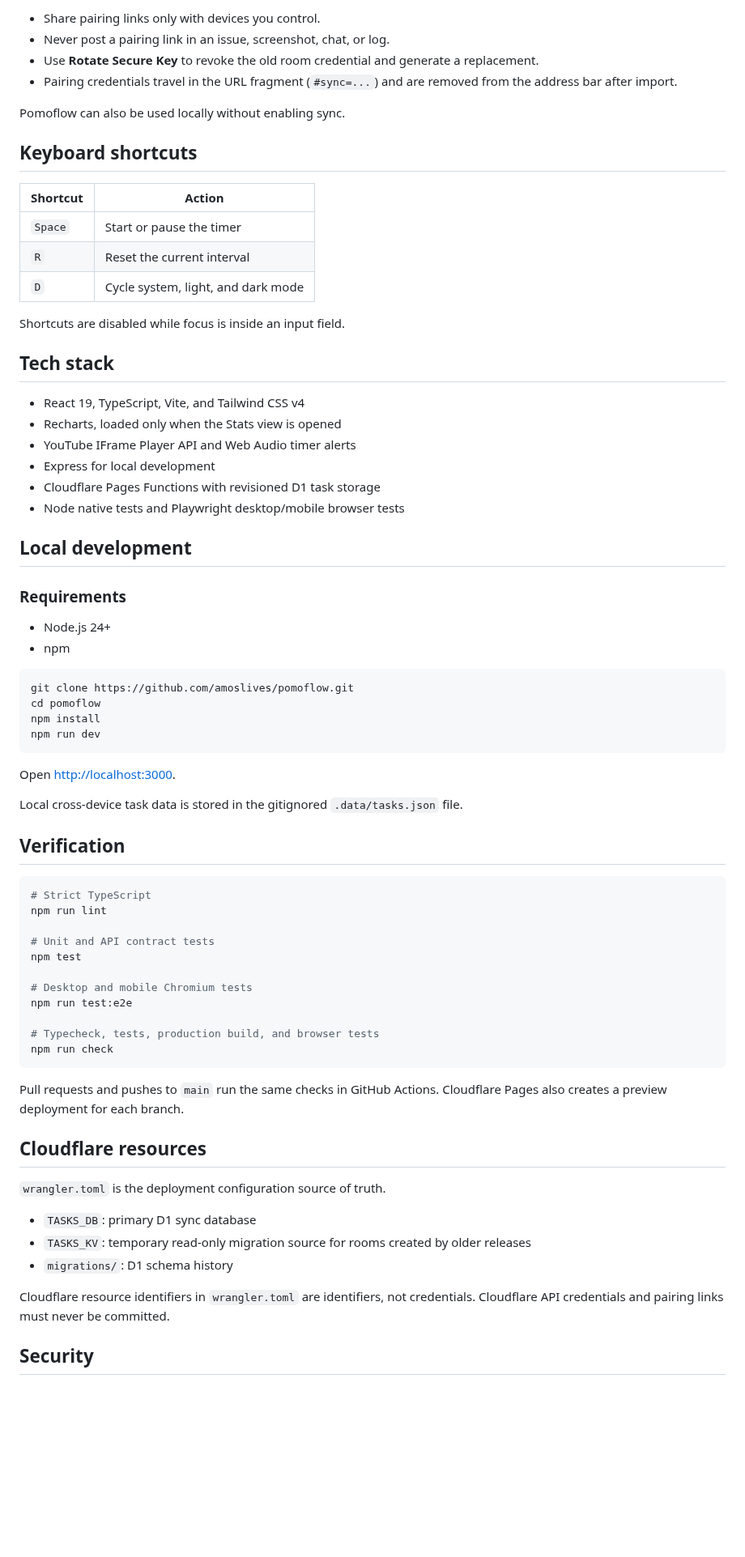
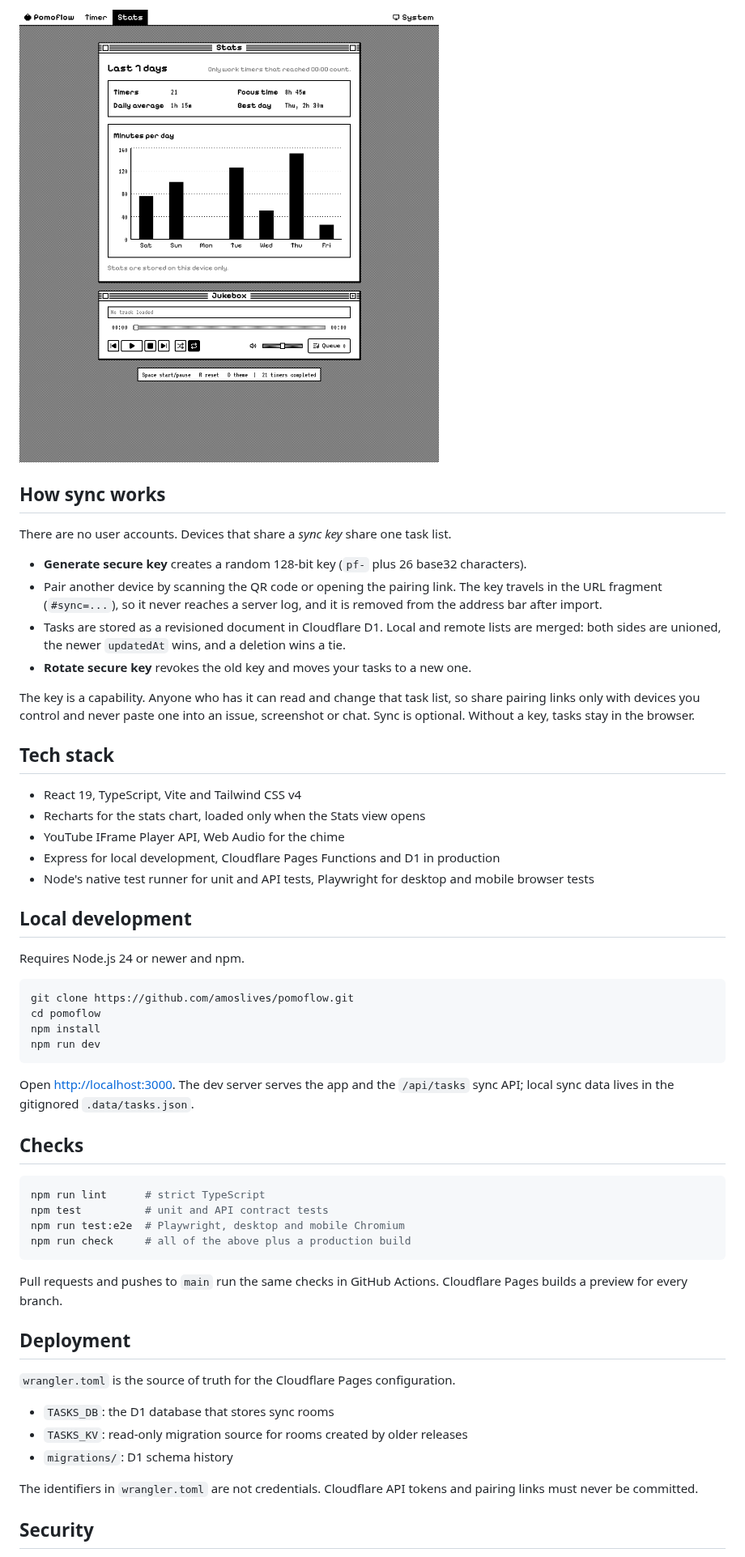
Before and after one commit to amoslives/pomoflow, a Markdown page: README.md, the part around one of its changes. Shown at 81% size. GitHub-like rendering; pictures changed too: docs/screenshot-stats.png (added); blank space fills up the shorter version.

````diff
--- a/README.md
+++ b/README.md
@@ -22,36 +24,28 @@ Cross-device sync uses a randomly generated 128-bit capability credential. Anyon
 
-- Share pairing links only with devices you control.
-- Never post a pairing link in an issue, screenshot, chat, or log.
-- Use **Rotate Secure Key** to revoke the old room credential and generate a replacement.
-- Pairing credentials travel in the URL fragment (`#sync=...`) and are removed from the address bar after import.
+![Pomoflow stats window showing a seven-day bar chart](docs/screenshot-stats.png)
 
-Pomoflow can also be used locally without enabling sync.
+## How sync works
 
-## Keyboard shortcuts
+There are no user accounts. Devices that share a *sync key* share one task list.
 
-| Shortcut | Action |
-| --- | --- |
-| `Space` | Start or pause the timer |
-| `R` | Reset the current interval |
-| `D` | Cycle system, light, and dark mode |
+- **Generate secure key** creates a random 128-bit key (`pf-` plus 26 base32 characters).
+- Pair another device by scanning the QR code or opening the pairing link. The key travels in the URL fragment (`#sync=...`), so it never reaches a server log, and it is removed from the address bar after import.
+- Tasks are stored as a revisioned document in Cloudflare D1. Local and remote lists are merged: both sides are unioned, the newer `updatedAt` wins, and a deletion wins a tie.
+- **Rotate secure key** revokes the old key and moves your tasks to a new one.
 
-Shortcuts are disabled while focus is inside an input field.
+The key is a capability. Anyone who has it can read and change that task list, so share pairing links only with devices you control and never paste one into an issue, screenshot or chat. Sync is optional. Without a key, tasks stay in the browser.
 
 ## Tech stack
 
-- React 19, TypeScript, Vite, and Tailwind CSS v4
-- Recharts, loaded only when the Stats view is opened
-- YouTube IFrame Player API and Web Audio timer alerts
-- Express for local development
-- Cloudflare Pages Functions with revisioned D1 task storage
-- Node native tests and Playwright desktop/mobile browser tests
+- React 19, TypeScript, Vite and Tailwind CSS v4
+- Recharts for the stats chart, loaded only when the Stats view opens
+- YouTube IFrame Player API, Web Audio for the chime
+- Express for local development, Cloudflare Pages Functions and D1 in production
+- Node's native test runner for unit and API tests, Playwright for desktop and mobile browser tests
 
 ## Local development
 
-### Requirements
-
-- Node.js 24+
-- npm
+Requires Node.js 24 or newer and npm.
 
 ```bash
 git clone https://github.com/amoslives/pomoflow.git
@@ -60,37 +54,28 @@ npm install
 npm run dev
 ```
 
-Open [http://localhost:3000](http://localhost:3000).
+Open [http://localhost:3000](http://localhost:3000). The dev server serves the app and the `/api/tasks` sync API; local sync data lives in the gitignored `.data/tasks.json`.
 
-Local cross-device task data is stored in the gitignored `.data/tasks.json` file.
-
-## Verification
+## Checks
 
 ```bash
-# Strict TypeScript
-npm run lint
-
-# Unit and API contract tests
-npm test
-
-# Desktop and mobile Chromium tests
-npm run test:e2e
-
-# Typecheck, tests, production build, and browser tests
-npm run check
+npm run lint      # strict TypeScript
+npm test          # unit and API contract tests
+npm run test:e2e  # Playwright, desktop and mobile Chromium
+npm run check     # all of the above plus a production build
 ```
 
-Pull requests and pushes to `main` run the same checks in GitHub Actions. Cloudflare Pages also creates a preview deployment for each branch.
+Pull requests and pushes to `main` run the same checks in GitHub Actions. Cloudflare Pages builds a preview for every branch.
 
-## Cloudflare resources
+## Deployment
 
-`wrangler.toml` is the deployment configuration source of truth.
+`wrangler.toml` is the source of truth for the Cloudflare Pages configuration.
 
-- `TASKS_DB`: primary D1 sync database
-- `TASKS_KV`: temporary read-only migration source for rooms created by older releases
+- `TASKS_DB`: the D1 database that stores sync rooms
+- `TASKS_KV`: read-only migration source for rooms created by older releases
 - `migrations/`: D1 schema history
 
-Cloudflare resource identifiers in `wrangler.toml` are identifiers, not credentials. Cloudflare API credentials and pairing links must never be committed.
+The identifiers in `wrangler.toml` are not credentials. Cloudflare API tokens and pairing links must never be committed.
 
 ## Security
 
````
Also changed, not shown: other parts of README.md (+15 -13 lines), docs/demo.gif (added), docs/screenshot-dark.png (added), docs/screenshot-light.png (added).
